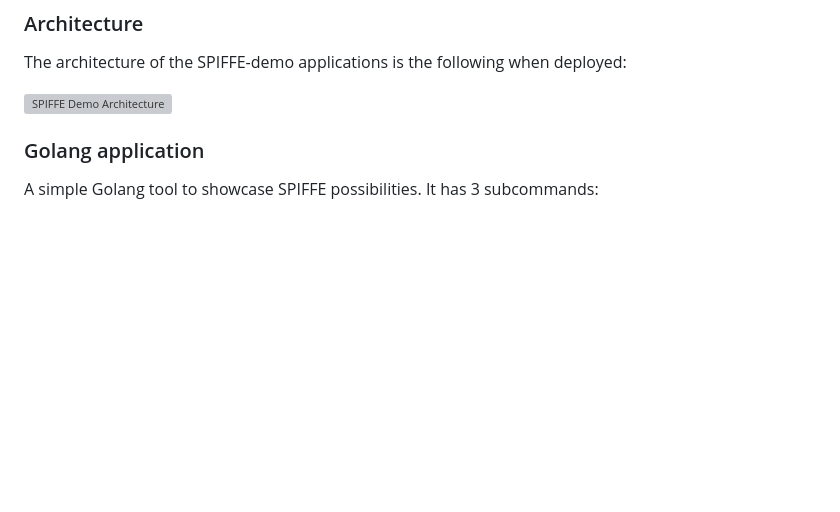
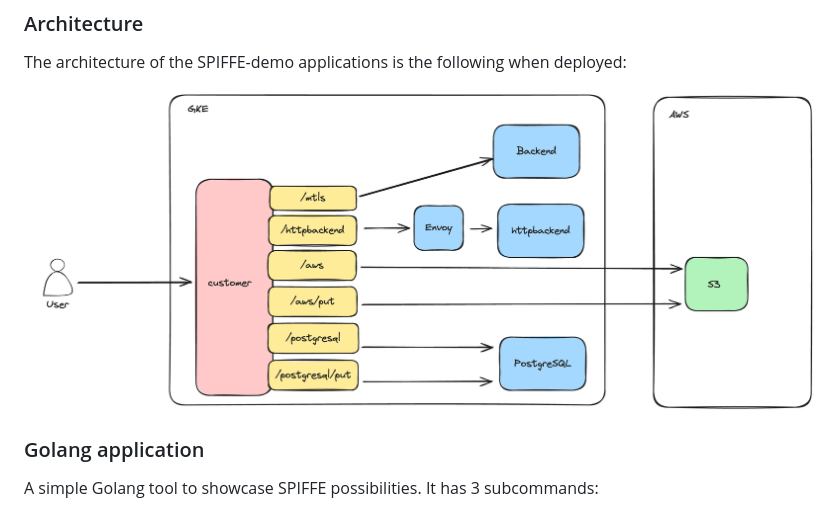
Before and after one commit to MattiasGees/spiffe-demo, a Markdown page: README.md, the part around the change. GitHub-like rendering; blank space fills up the shorter version; grey boxes are pictures that could not be loaded.

Commit message:
Fix typo in image url

```diff
--- a/README.md
+++ b/README.md
@@ -15,7 +15,7 @@ This repo contains the following:
 
 The architecture of the SPIFFE-demo applications is the following when deployed:
 
-![SPIFFE Demo Architecture](img/SPIFFE-Demo-Architecture.png.png)
+![SPIFFE Demo Architecture](img/SPIFFE-Demo-Architecture.png)
 
 ### Golang application
 
```
